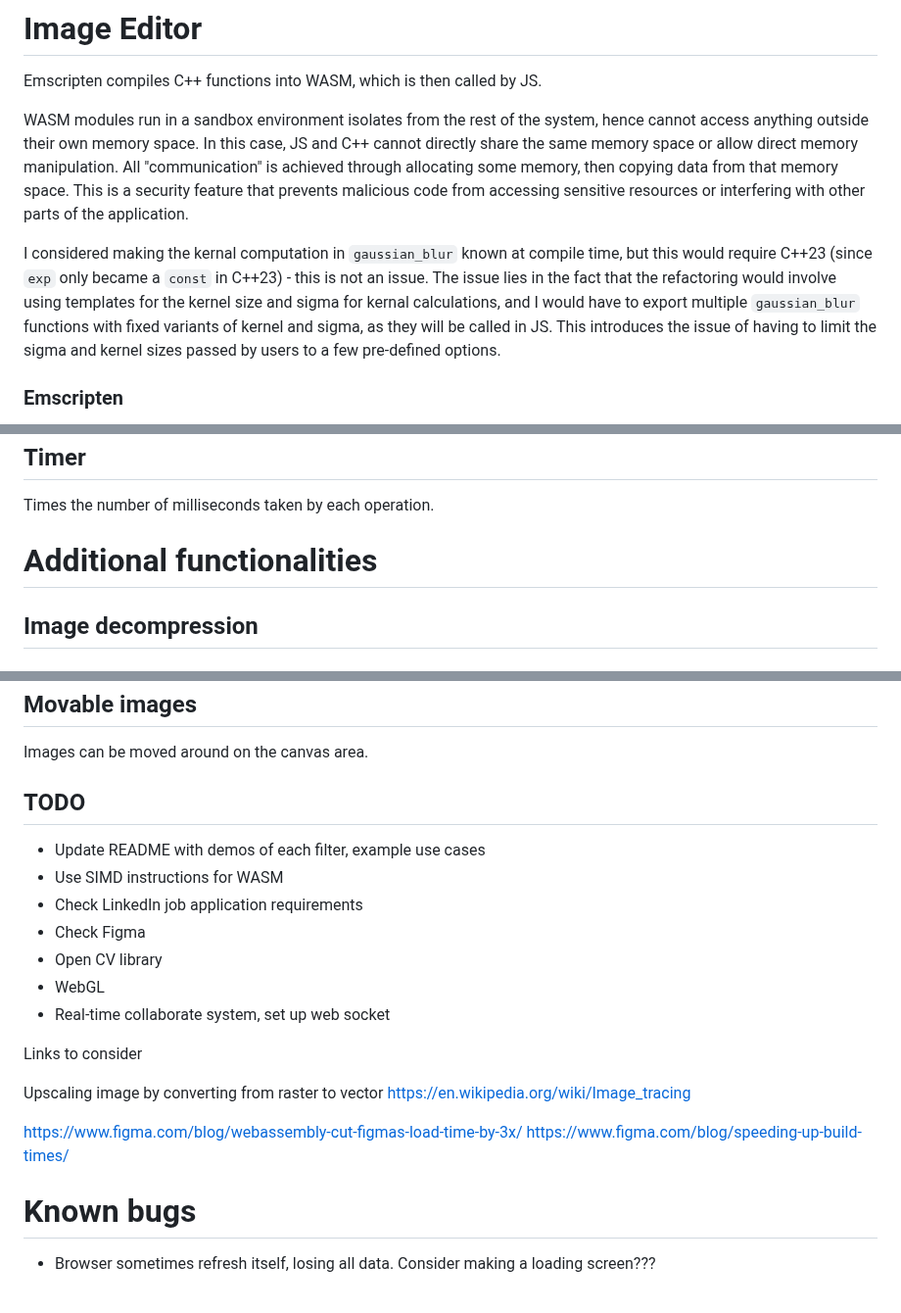
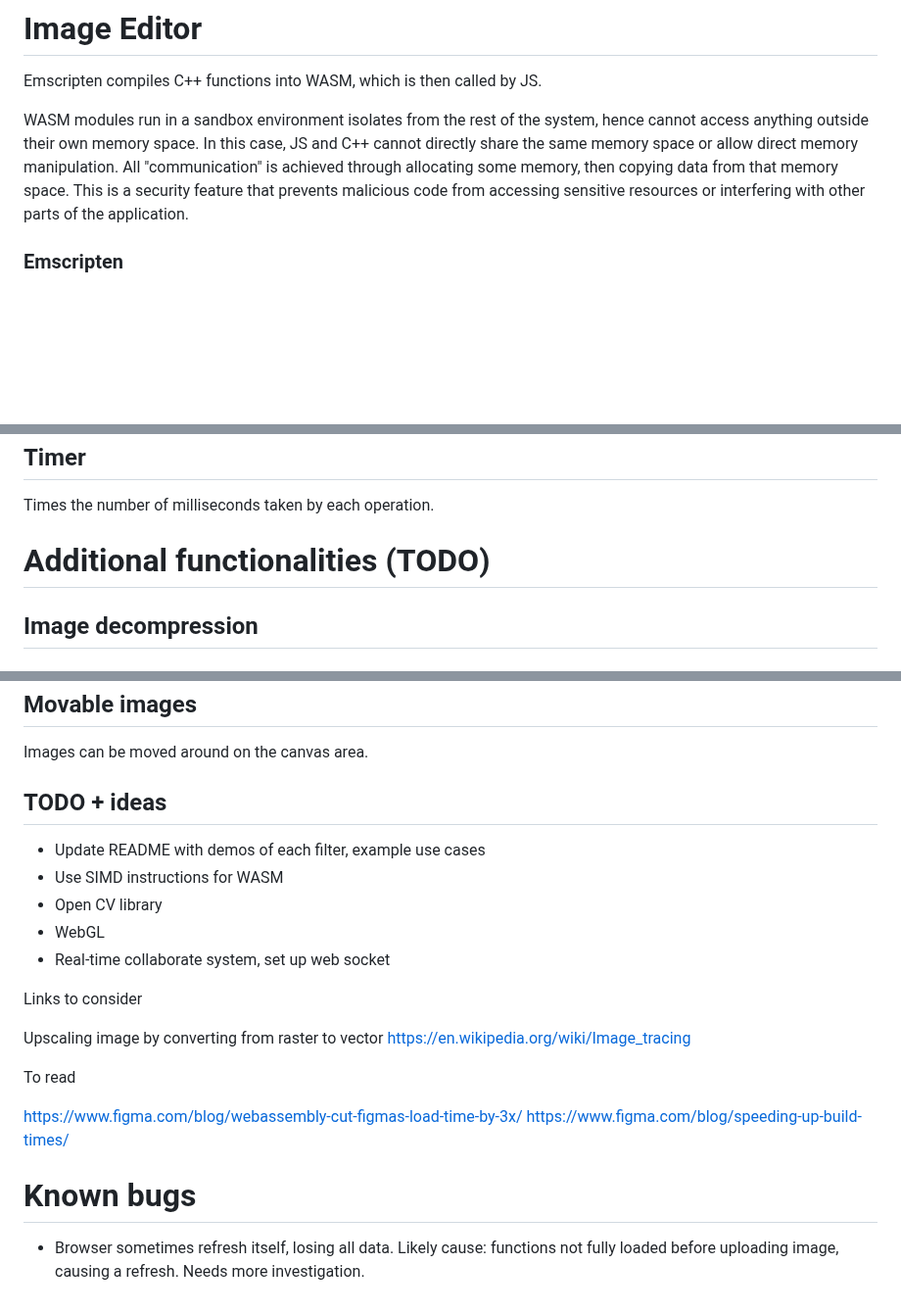
Before and after one commit to alicehe2003/ImageEditor, a Markdown page: README.md, 3 parts joined by grey strips. Shown at 98% size. GitHub-like rendering; blank space fills up the shorter version.

```diff
--- a/README.md
+++ b/README.md
@@ -3,8 +3,6 @@
 Emscripten compiles C++ functions into WASM, which is then called by JS.
 
 WASM modules run in a sandbox environment isolates from the rest of the system, hence cannot access anything outside their own memory space. In this case, JS and C++ cannot directly share the same memory space or allow direct memory manipulation. All "communication" is achieved through allocating some memory, then copying data from that memory space. This is a security feature that prevents malicious code from accessing sensitive resources or interfering with other parts of the application.
-
-I considered making the kernal computation in `gaussian_blur` known at compile time, but this would require C++23 (since `exp` only became a `const` in C++23) - this is not an issue. The issue lies in the fact that the refactoring would involve using templates for the kernel size and sigma for kernal calculations, and I would have to export multiple `gaussian_blur` functions with fixed variants of kernel and sigma, as they will be called in JS. This introduces the issue of having to limit the sigma and kernel sizes passed by users to a few pre-defined options.
 
 ### Emscripten
 Emscripten is an open-source compiler toolchain that allows you to compile C and C++ code into WASM, so it can run effectively in web browser.
@@ -103,7 +103,7 @@ This method reduces image detail in visually consisten areas, and enables faster
 
 Times the number of milliseconds taken by each operation.
 
-# Additional functionalities
+# Additional functionalities (TODO)
 
 ## Image decompression
 
@@ -139,12 +139,10 @@ On click of the information symbol beside each tool, users will be shown a descr
 
 Images can be moved around on the canvas area.
 
-## TODO
+## TODO + ideas
 
 - Update README with demos of each filter, example use cases
 - Use SIMD instructions for WASM
-- Check LinkedIn job application requirements
-- Check Figma
 - Open CV library
 - WebGL
 - Real-time collaborate system, set up web socket
@@ -154,10 +152,12 @@ Links to consider
 Upscaling image by converting from raster to vector
 https://en.wikipedia.org/wiki/Image_tracing
 
+To read
+
 https://www.figma.com/blog/webassembly-cut-figmas-load-time-by-3x/
 https://www.figma.com/blog/speeding-up-build-times/
 
 
 # Known bugs
 
-- Browser sometimes refresh itself, losing all data. Consider making a loading screen???
+- Browser sometimes refresh itself, losing all data. Likely cause: functions not fully loaded before uploading image, causing a refresh. Needs more investigation.
```
Also changed, not shown: other parts of README.md (+2 -0 lines).
